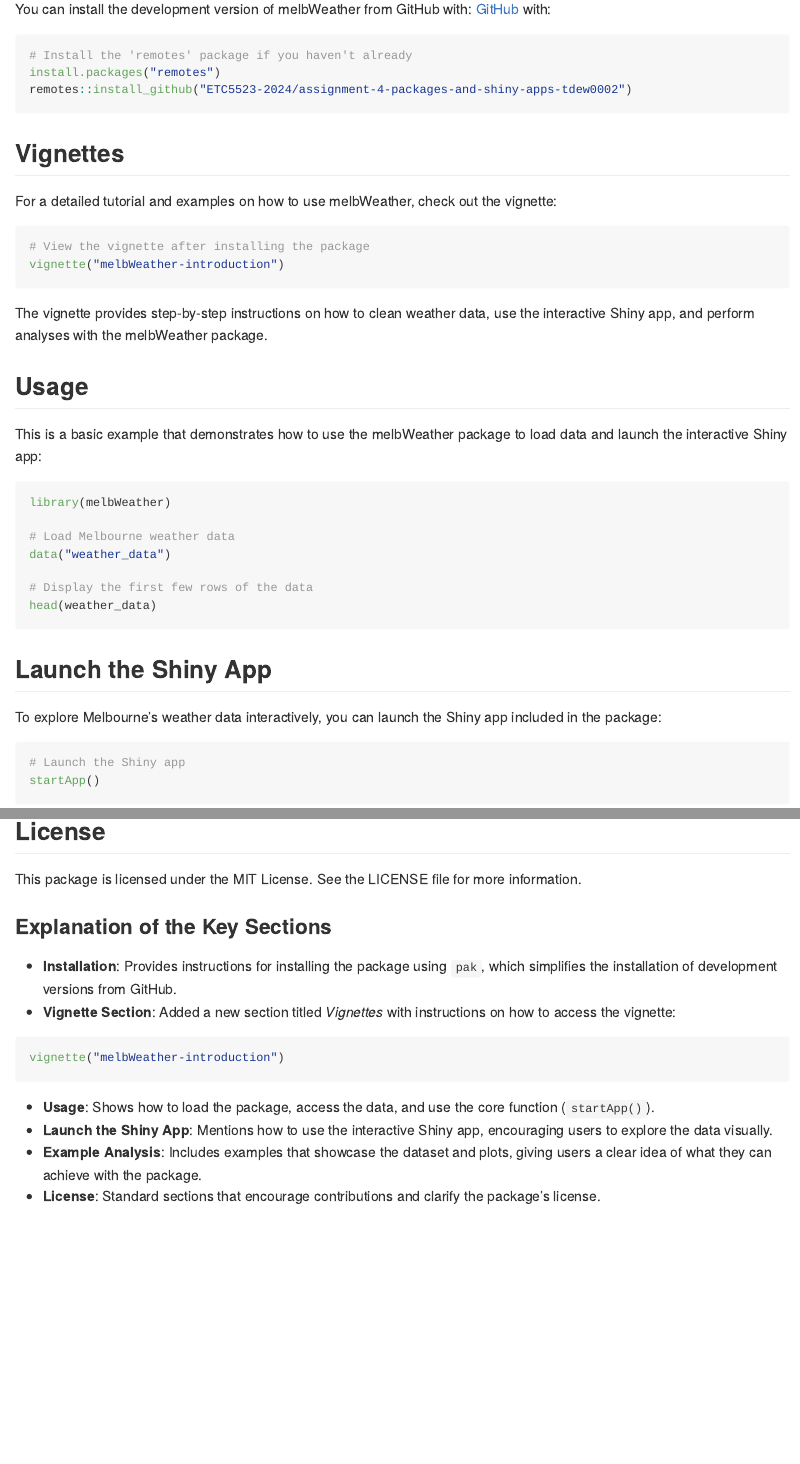
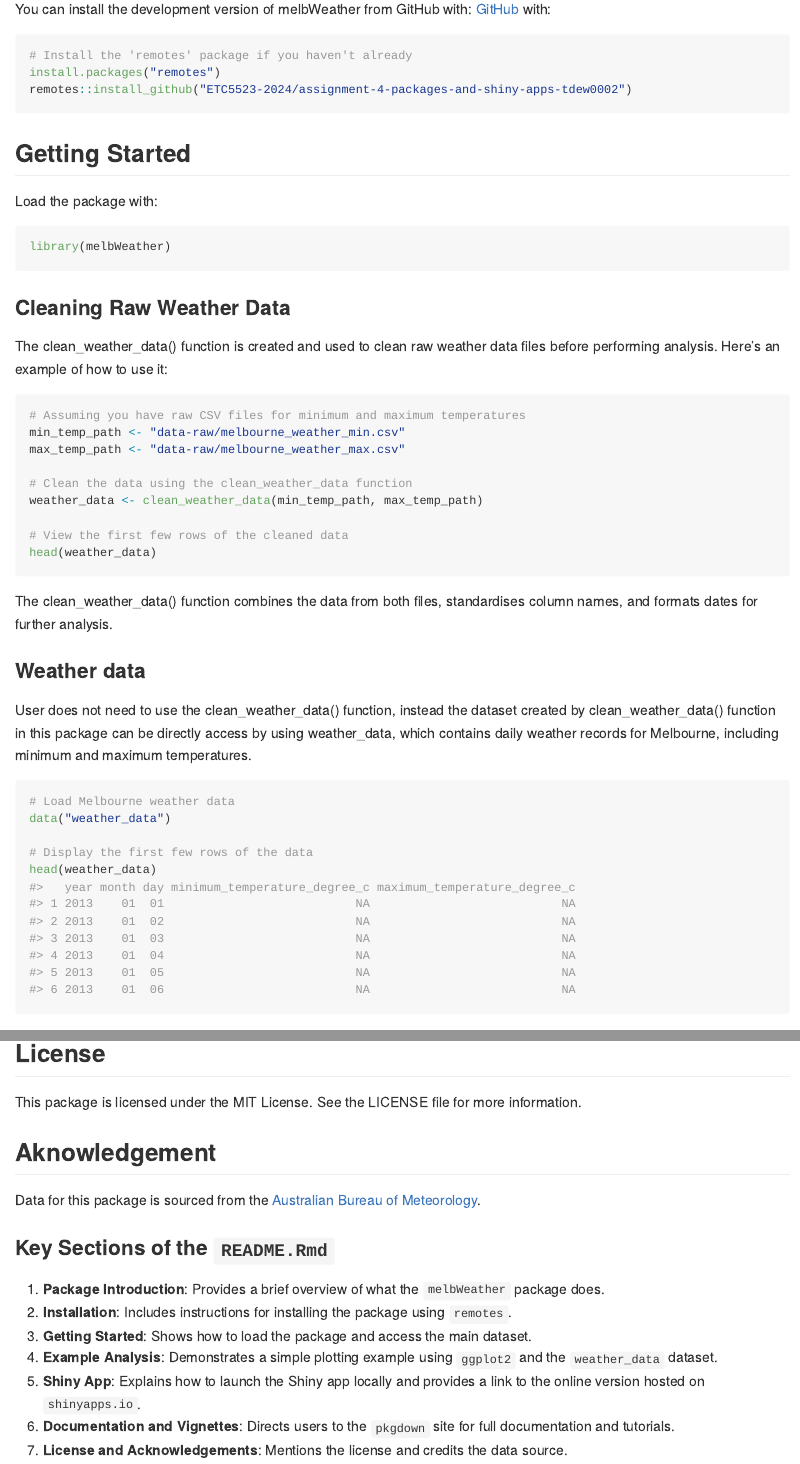
Before and after one commit to ETC5523-2024/assignment-4-packages-and-shiny-apps-tdew0002, an R Markdown document (README.Rmd): the page in a window 1100 px wide, from 270 px down, and a second part further down, joined at a grey line. The pictures show the output file README.md that the author committed with the source, drawn offline in the style of GitHub; long lines of code are wrapped.

Commit message:
modified readme

````diff
--- a/README.Rmd
+++ b/README.Rmd
@@ -26,40 +25,45 @@
 
 You can install the development version of melbWeather from GitHub with: [GitHub](https://github.com/ETC5523-2024/assignment-4-packages-and-shiny-apps-tdew0002) with:
 
-``` {r}
+``` {r, eval = FALSE}
 # Install the 'remotes' package if you haven't already
 install.packages("remotes")
 remotes::install_github("ETC5523-2024/assignment-4-packages-and-shiny-apps-tdew0002")
 ```
-## Vignettes
-For a detailed tutorial and examples on how to use melbWeather, check out the vignette:
+
+
+## Getting Started
+Load the package with:
 ```{r}
-# View the vignette after installing the package
-vignette("melbWeather-introduction")
+library(melbWeather)
 ```
-The vignette provides step-by-step instructions on how to clean weather data, use the interactive Shiny app, and perform analyses with the melbWeather package.
 
-## Usage
+### Cleaning Raw Weather Data
+The clean_weather_data() function is created and used to clean raw weather data files before performing analysis. Here’s an example of how to use it:
+```{r, eval = FALSE}
+# Assuming you have raw CSV files for minimum and maximum temperatures
+min_temp_path <- "data-raw/melbourne_weather_min.csv"
+max_temp_path <- "data-raw/melbourne_weather_max.csv"
 
-This is a basic example that demonstrates how to use the melbWeather package to load data and launch the interactive Shiny app:
+# Clean the data using the clean_weather_data function
+weather_data <- clean_weather_data(min_temp_path, max_temp_path)
+
+# View the first few rows of the cleaned data
+head(weather_data)
+```
+
+The clean_weather_data() function combines the data from both files, standardises column names, and formats dates for further analysis.
+
+### Weather data
+User does not need to use the clean_weather_data() function, instead the dataset created by clean_weather_data() function in this package can be directly access by using weather_data, which contains daily weather records for Melbourne, including minimum and maximum temperatures.
 
 ```{r}
-library(melbWeather)
-
 # Load Melbourne weather data
 data("weather_data")
 
 # Display the first few rows of the data
 head(weather_data)
 ```
-
-## Launch the Shiny App
-To explore Melbourne's weather data interactively, you can launch the Shiny app included in the package:
-```{r}
-# Launch the Shiny app
-startApp()
-```
-
 
 ## Example Analysis
 
@@ -87,14 +110,15 @@
 ## License
 This package is licensed under the MIT License. See the LICENSE file for more information.
 
-### Explanation of the Key Sections
+## Aknowledgement
+Data for this package is sourced from the [Australian Bureau of Meteorology](http://www.bom.gov.au/).
 
-- **Installation**: Provides instructions for installing the package using `pak`, which simplifies the installation of development versions from GitHub.
-- **Vignette Section**: Added a new section titled *Vignettes* with instructions on how to access the vignette:
-```{r}
-vignette("melbWeather-introduction")
-```
-- **Usage**: Shows how to load the package, access the data, and use the core function (`startApp()`).
-- **Launch the Shiny App**: Mentions how to use the interactive Shiny app, encouraging users to explore the data visually.
-- **Example Analysis**: Includes examples that showcase the dataset and plots, giving users a clear idea of what they can achieve with the package.
-- **License**: Standard sections that encourage contributions and clarify the package’s license.
+### Key Sections of the `README.Rmd`
+
+1. **Package Introduction**: Provides a brief overview of what the `melbWeather` package does.
+2. **Installation**: Includes instructions for installing the package using `remotes`.
+3. **Getting Started**: Shows how to load the package and access the main dataset.
+4. **Example Analysis**: Demonstrates a simple plotting example using `ggplot2` and the `weather_data` dataset.
+5. **Shiny App**: Explains how to launch the Shiny app locally and provides a link to the online version hosted on `shinyapps.io`.
+6. **Documentation and Vignettes**: Directs users to the `pkgdown` site for full documentation and tutorials.
+7. **License and Acknowledgements**: Mentions the license and credits the data source.
````
Also changed, not shown: README.md, README.Rmd (24 more changed lines).
